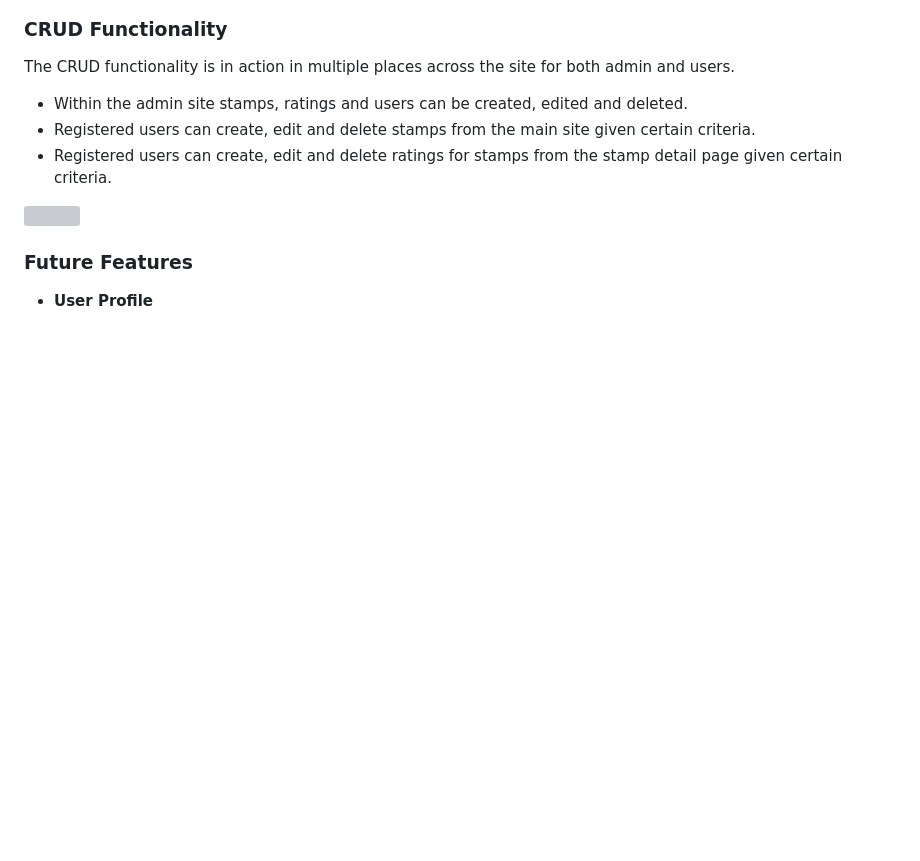
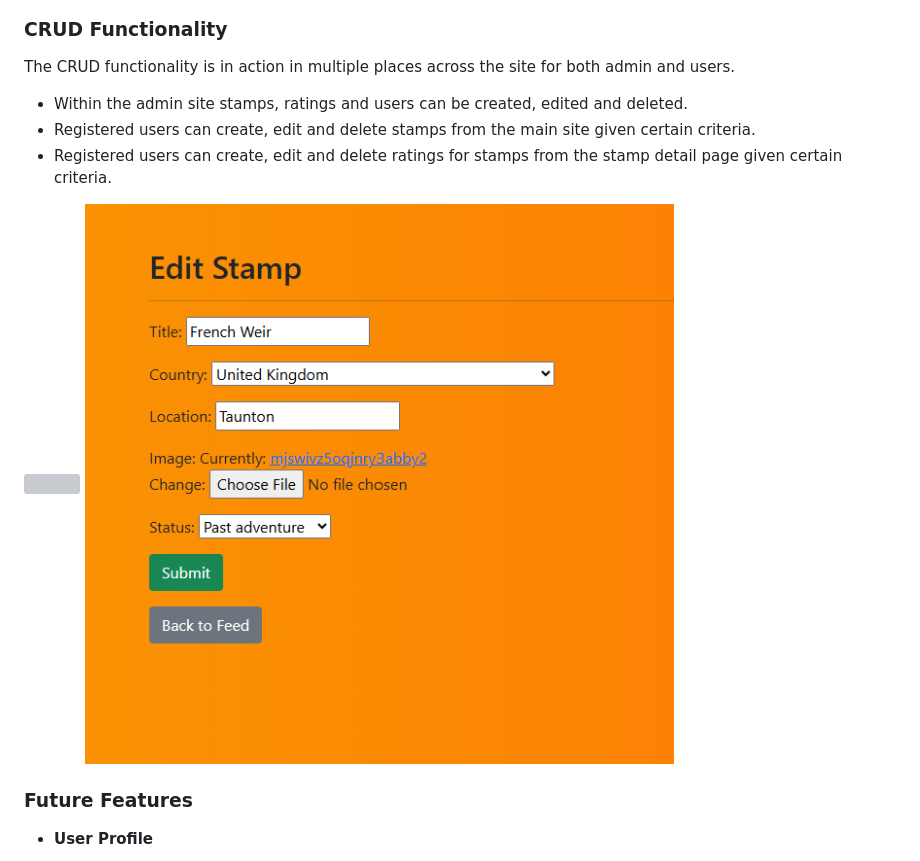
Before and after one commit to MGW-GH/BackTracking, a Markdown page: README.md, the part around the change. Drawn GitHub-style; pictures changed too: static/images/edit_stamp_feature.png (added); blank space fills up the shorter version; grey boxes are pictures that could not be loaded.

```diff
--- a/README.md
+++ b/README.md
@@ -180,6 +180,7 @@ The CRUD functionality is in action in multiple places across the site for both
 - Registered users can create, edit and delete ratings for stamps from the stamp detail page given certain criteria.
 
 <img src="static/images/CRUD_delete.png">
+<img src="static/images/edit_stamp_feature.png">
 
 ### Future Features
 
```
Also changed, not shown: image.png (added), staticfiles/images/edit_stamp_feature.png (added), 3 other files.
